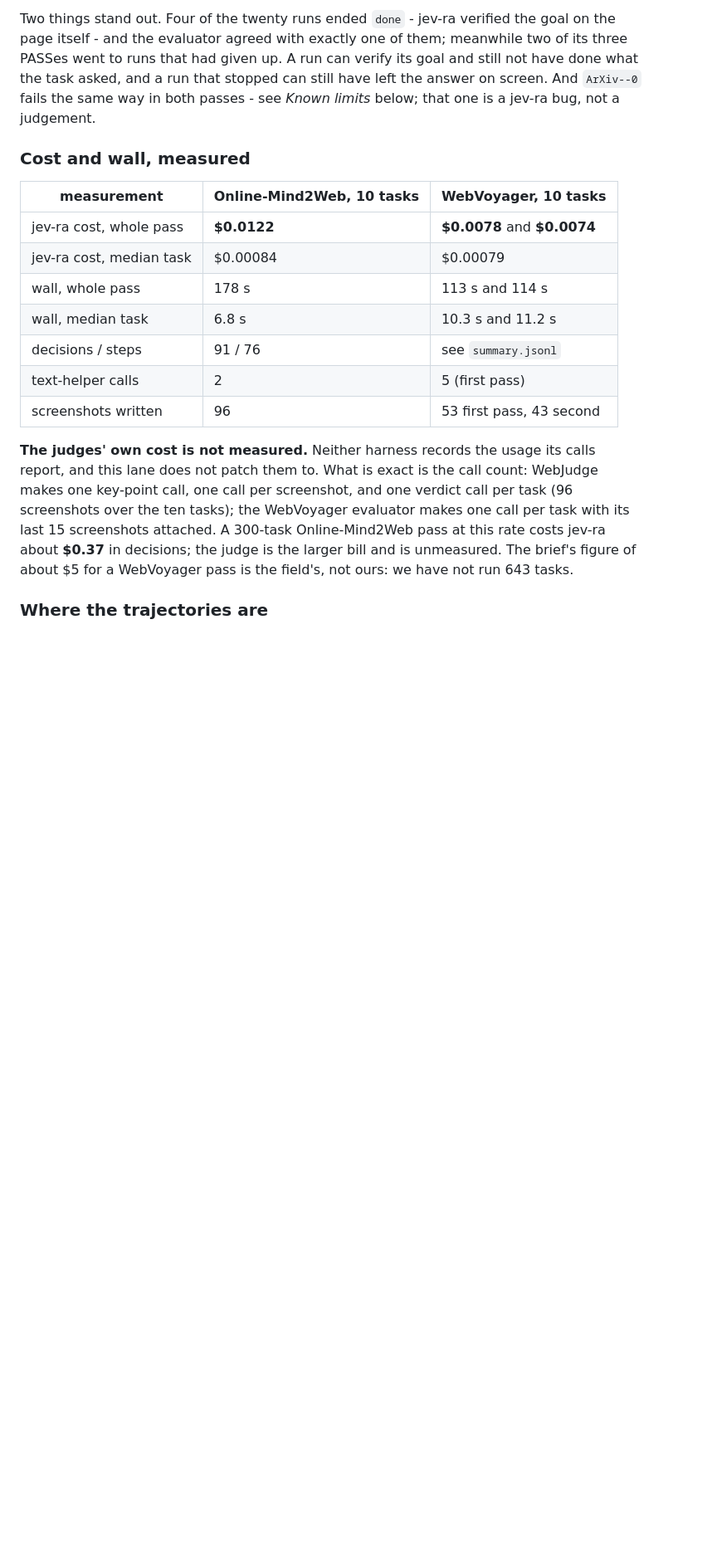
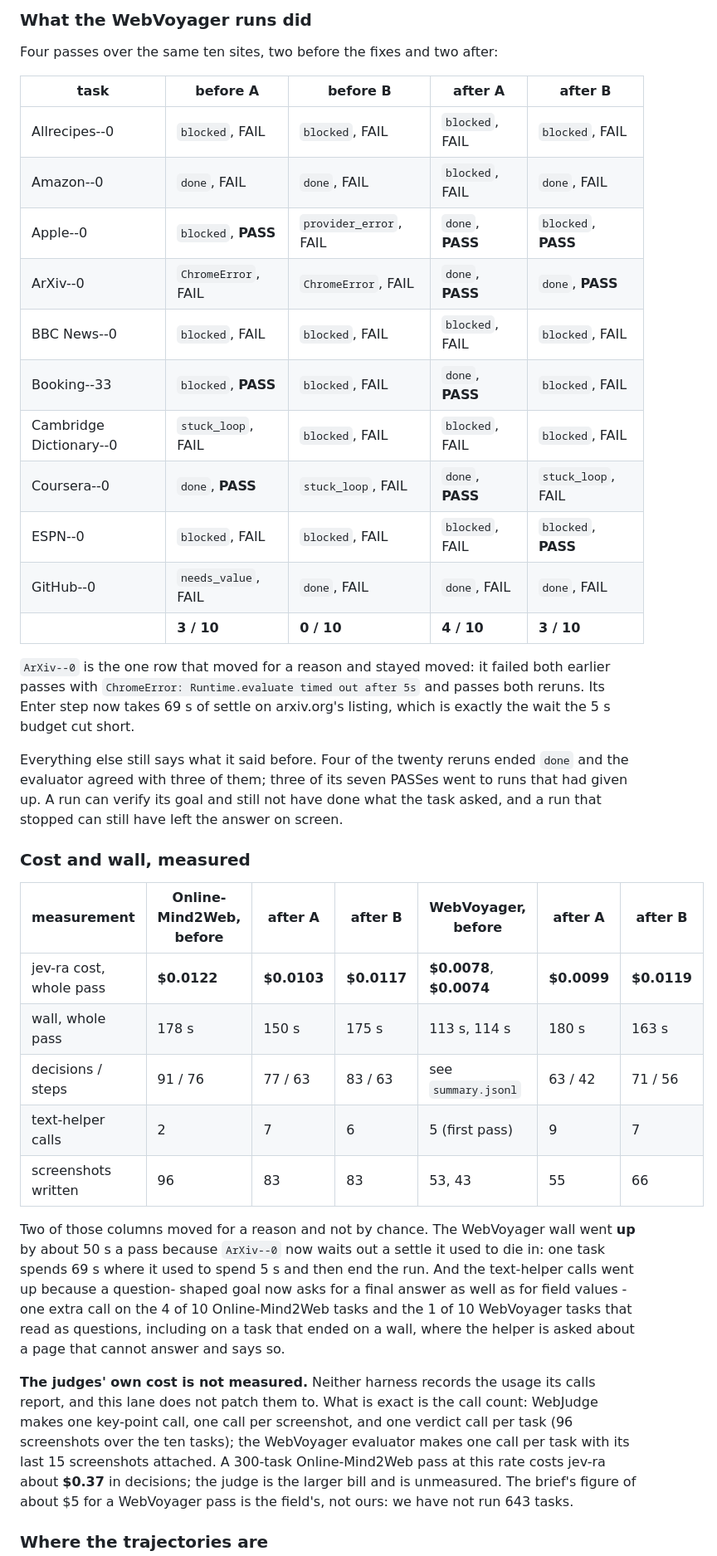
Before and after one commit to brnyxx/jev-ra, a Markdown page: bench/public/README.md, the part around one of its changes. Shown at 83% size. Rendered like a GitHub page; blank space fills up the shorter version.

```diff
--- a/bench/public/README.md
+++ b/bench/public/README.md
@@ -127,21 +135,47 @@ Two passes over the same ten sites, run back to back:
 
-Two things stand out. Four of the twenty runs ended `done` - jev-ra verified the goal on the page
-itself - and the evaluator agreed with exactly one of them; meanwhile two of its three PASSes went
-to runs that had given up. A run can verify its goal and still not have done what the task asked,
-and a run that stopped can still have left the answer on screen. And `ArXiv--0` fails the same way
-in both passes - see *Known limits* below; that one is a jev-ra bug, not a judgement.
+### What the WebVoyager runs did
+
+Four passes over the same ten sites, two before the fixes and two after:
+
+| task | before A | before B | after A | after B |
+|---|---|---|---|---|
+| Allrecipes--0 | `blocked`, FAIL | `blocked`, FAIL | `blocked`, FAIL | `blocked`, FAIL |
+| Amazon--0 | `done`, FAIL | `done`, FAIL | `blocked`, FAIL | `done`, FAIL |
+| Apple--0 | `blocked`, **PASS** | `provider_error`, FAIL | `done`, **PASS** | `blocked`, **PASS** |
+| ArXiv--0 | `ChromeError`, FAIL | `ChromeError`, FAIL | `done`, **PASS** | `done`, **PASS** |
+| BBC News--0 | `blocked`, FAIL | `blocked`, FAIL | `blocked`, FAIL | `blocked`, FAIL |
+| Booking--33 | `blocked`, **PASS** | `blocked`, FAIL | `done`, **PASS** | `blocked`, FAIL |
+| Cambridge Dictionary--0 | `stuck_loop`, FAIL | `blocked`, FAIL | `blocked`, FAIL | `blocked`, FAIL |
+| Coursera--0 | `done`, **PASS** | `stuck_loop`, FAIL | `done`, **PASS** | `stuck_loop`, FAIL |
+| ESPN--0 | `blocked`, FAIL | `blocked`, FAIL | `blocked`, FAIL | `blocked`, **PASS** |
+| GitHub--0 | `needs_value`, FAIL | `done`, FAIL | `done`, FAIL | `done`, FAIL |
+| | **3 / 10** | **0 / 10** | **4 / 10** | **3 / 10** |
+
+`ArXiv--0` is the one row that moved for a reason and stayed moved: it failed both earlier passes
+with `ChromeError: Runtime.evaluate timed out after 5s` and passes both reruns. Its Enter step now
+takes 69 s of settle on arxiv.org's listing, which is exactly the wait the 5 s budget cut short.
+
+Everything else still says what it said before. Four of the twenty reruns ended `done` and the
+evaluator agreed with three of them; three of its seven PASSes went to runs that had given up. A
+run can verify its goal and still not have done what the task asked, and a run that stopped can
+still have left the answer on screen.
 
 ### Cost and wall, measured
 
-| measurement | Online-Mind2Web, 10 tasks | WebVoyager, 10 tasks |
-|---|---|---|
-| jev-ra cost, whole pass | **$0.0122** | **$0.0078** and **$0.0074** |
-| jev-ra cost, median task | $0.00084 | $0.00079 |
-| wall, whole pass | 178 s | 113 s and 114 s |
-| wall, median task | 6.8 s | 10.3 s and 11.2 s |
-| decisions / steps | 91 / 76 | see `summary.jsonl` |
-| text-helper calls | 2 | 5 (first pass) |
-| screenshots written | 96 | 53 first pass, 43 second |
+| measurement | Online-Mind2Web, before | after A | after B | WebVoyager, before | after A | after B |
+|---|---|---|---|---|---|---|
+| jev-ra cost, whole pass | **$0.0122** | **$0.0103** | **$0.0117** | **$0.0078**, **$0.0074** | **$0.0099** | **$0.0119** |
+| wall, whole pass | 178 s | 150 s | 175 s | 113 s, 114 s | 180 s | 163 s |
+| decisions / steps | 91 / 76 | 77 / 63 | 83 / 63 | see `summary.jsonl` | 63 / 42 | 71 / 56 |
+| text-helper calls | 2 | 7 | 6 | 5 (first pass) | 9 | 7 |
+| screenshots written | 96 | 83 | 83 | 53, 43 | 55 | 66 |
+
+Two of those columns moved for a reason and not by chance. The WebVoyager wall went **up** by about
+50 s a pass because `ArXiv--0` now waits out a settle it used to die in: one task spends 69 s where
+it used to spend 5 s and then end the run. And the text-helper calls went up because a question-
+shaped goal now asks for a final answer as well as for field values - one extra call on the 4 of 10
+Online-Mind2Web tasks and the 1 of 10 WebVoyager tasks that read as questions, including on a task
+that ended on a wall, where the helper is asked about a page that cannot answer and says so.
 
 **The judges' own cost is not measured.** Neither harness records the usage its calls report, and
 this lane does not patch them to. What is exact is the call count: WebJudge makes one key-point
```
Also changed, not shown: other parts of bench/public/README.md (+69 -55 lines), docs/BENCHMARKS.md (+15 -9 lines).
